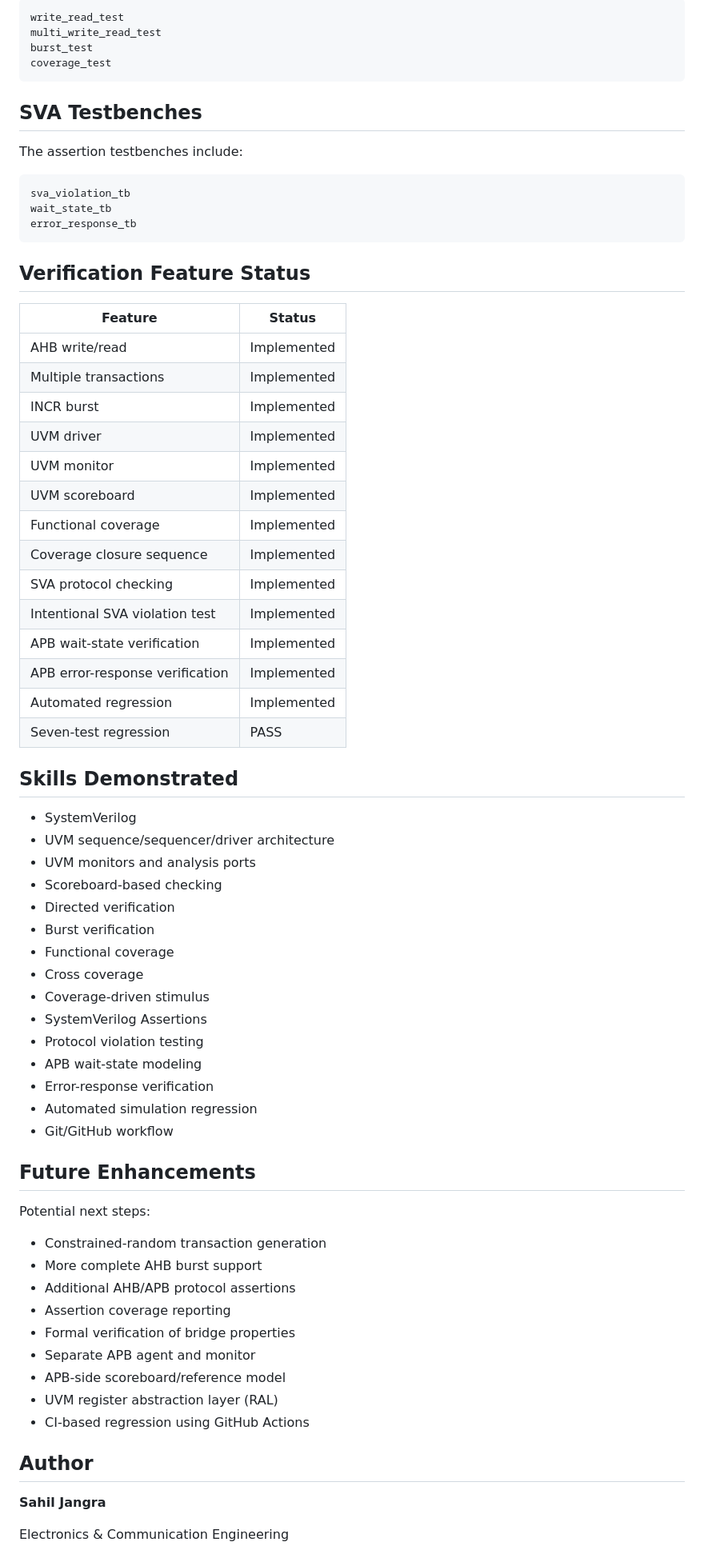
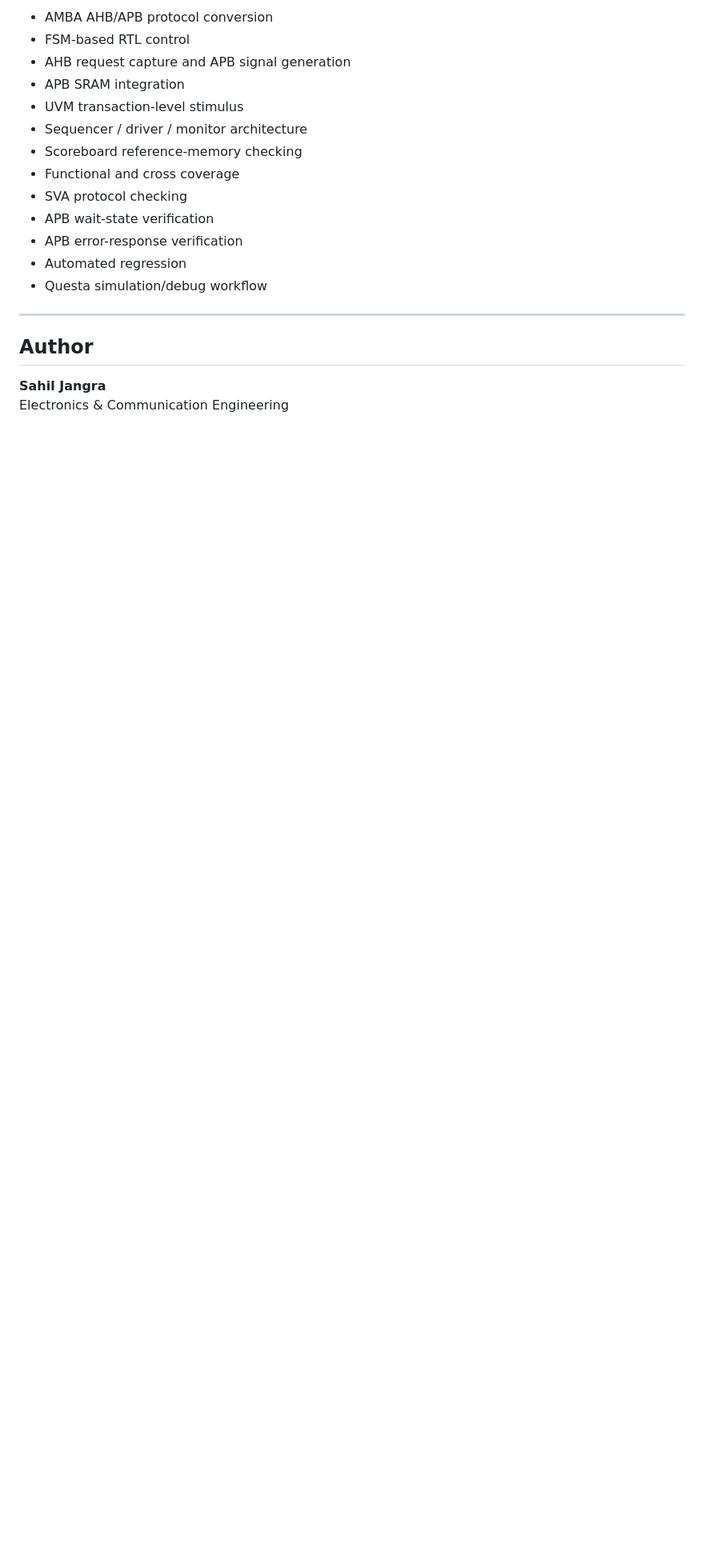
Before and after one commit to sahil9325/AHB-TO-APB-UVM, a Markdown page: README.md, the part around one of its changes. Shown at 80% size. Drawn GitHub-style; blank space fills up the shorter version.

Commit message:
Revise README for AHB-to-APB Bridge project
Updated project title and overview to reflect RTL design and verification. Added detailed sections on architecture, verification flow, and results.

````diff
--- a/README.md
+++ b/README.md
@@ -398,75 +242,22 @@ Available UVM tests:
 
-```text
-write_read_test
-multi_write_read_test
-burst_test
-coverage_test
-```
+- AMBA AHB/APB protocol conversion
+- FSM-based RTL control
+- AHB request capture and APB signal generation
+- APB SRAM integration
+- UVM transaction-level stimulus
+- Sequencer / driver / monitor architecture
+- Scoreboard reference-memory checking
+- Functional and cross coverage
+- SVA protocol checking
+- APB wait-state verification
+- APB error-response verification
+- Automated regression
+- Questa simulation/debug workflow
 
-## SVA Testbenches
-
-The assertion testbenches include:
-
-```text
-sva_violation_tb
-wait_state_tb
-error_response_tb
-```
-
-## Verification Feature Status
-
-| Feature | Status |
-|---|---|
-| AHB write/read | Implemented |
-| Multiple transactions | Implemented |
-| INCR burst | Implemented |
-| UVM driver | Implemented |
-| UVM monitor | Implemented |
-| UVM scoreboard | Implemented |
-| Functional coverage | Implemented |
-| Coverage closure sequence | Implemented |
-| SVA protocol checking | Implemented |
-| Intentional SVA violation test | Implemented |
-| APB wait-state verification | Implemented |
-| APB error-response verification | Implemented |
-| Automated regression | Implemented |
-| Seven-test regression | PASS |
-
-## Skills Demonstrated
-
-- SystemVerilog
-- UVM sequence/sequencer/driver architecture
-- UVM monitors and analysis ports
-- Scoreboard-based checking
-- Directed verification
-- Burst verification
-- Functional coverage
-- Cross coverage
-- Coverage-driven stimulus
-- SystemVerilog Assertions
-- Protocol violation testing
-- APB wait-state modeling
-- Error-response verification
-- Automated simulation regression
-- Git/GitHub workflow
-
-## Future Enhancements
-
-Potential next steps:
-
-- Constrained-random transaction generation
-- More complete AHB burst support
-- Additional AHB/APB protocol assertions
-- Assertion coverage reporting
-- Formal verification of bridge properties
-- Separate APB agent and monitor
-- APB-side scoreboard/reference model
-- UVM register abstraction layer (RAL)
-- CI-based regression using GitHub Actions
+---
 
 ## Author
 
 **Sahil Jangra**
-
 Electronics & Communication Engineering
 
````
Also changed, not shown: other parts of README.md (+206 -362 lines).
